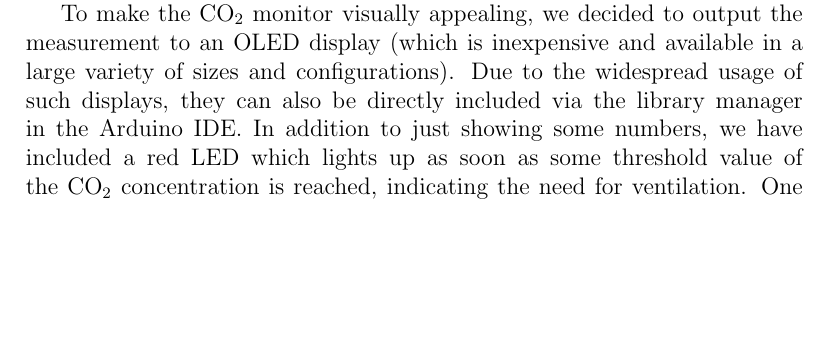
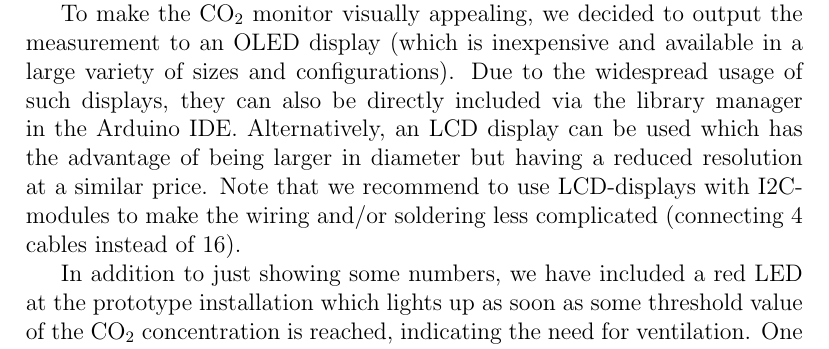
Before and after one commit to alfkoehn/CO2_monitor, a LaTeX paper (CO2_monitor.tex): part of page 3 of 20 before the commit and part of page 3 of 19 after it, cut so that both start at the same text, the shorter picture padded with empty space. Compiled offline with pdfLaTeX; a missing bibliography style is replaced by a similar one.

Commit message:
Add info about LCD display

```diff
--- a/CO2_monitor.tex
+++ b/CO2_monitor.tex
@@ -134,7 +134,9 @@ This work was inspired by a project of the \textit{Hochschule Trier}~\cite{BIRKE
 \section{The \coo monitor}
 The \coo monitor is based on the microelectronic sensor SCD30 which measures the \coo concentration and also provides measurements of the ambient temperature and relative humidity~\cite{SENSIRION2020B}. Using Arduino as a programing language and some microcontroller, it is straightforward to get the sensor running and outputting data, thanks to the examples available in the libraries provided by SparkFun~\cite{SPARKFUN2020}. Using the Arduino IDE~\cite{ARDUINOIDE2020}, which is available for all major operating systems, the corresponding libraries can be simply included via the library manager.
 
-To make the \coo monitor visually appealing, we decided to output the measurement to an OLED display (which is inexpensive and available in a large variety of sizes and configurations). Due to the widespread usage of such displays, they can also be directly included via the library manager in the Arduino IDE. In addition to just showing some numbers, we have included a red LED which lights up as soon as some threshold value of the \coo concentration is reached, indicating the need for ventilation. One could also think of a traffic light design, where first a yellow LED lights up at a slightly lower threshold value. The \textit{Federation of European Heating, Ventilation and Air Conditioning associations (REHVA)} recommend to issue a warning, corresponding to an orange light, when a value of $800\,\mathrm{ppm}$ is reached and prompt to trigger some action like ventilation, corresponding to a red light, when $1000\,\mathrm{ppm}$ are reached~\cite{REHVA2020}. The \textit{Federal Ministry of Labour and Social Affairs} of Germany also states a threshold value of $1000\,\mathrm{ppm}$ that should not be passed~\cite{BMA2020}. Note that a value of approximately $410\,\mathrm{ppm}$ is the typical \coo concentration of air~\cite{NOAA2020}.
+To make the \coo monitor visually appealing, we decided to output the measurement to an OLED display (which is inexpensive and available in a large variety of sizes and configurations). Due to the widespread usage of such displays, they can also be directly included via the library manager in the Arduino IDE. Alternatively, an LCD display can be used which has the advantage of being larger in diameter but having a reduced resolution at a similar price. Note that we recommend to use LCD-displays with I2C-modules to make the wiring and/or soldering less complicated (connecting 4 cables instead of 16).
+
+In addition to just showing some numbers, we have included a red LED at the prototype installation which lights up as soon as some threshold value of the \coo concentration is reached, indicating the need for ventilation. One could also think of a traffic light design, where first a yellow LED lights up at a slightly lower threshold value. The \textit{Federation of European Heating, Ventilation and Air Conditioning associations (REHVA)} recommend to issue a warning, corresponding to an orange light, when a value of $800\,\mathrm{ppm}$ is reached and prompt to trigger some action like ventilation, corresponding to a red light, when $1000\,\mathrm{ppm}$ are reached~\cite{REHVA2020}. The \textit{Federal Ministry of Labour and Social Affairs} of Germany also states a threshold value of $1000\,\mathrm{ppm}$ that should not be passed~\cite{BMA2020}. Note that a value of approximately $410\,\mathrm{ppm}$ is the typical \coo concentration of air~\cite{NOAA2020}.
 
 As controller we decided to use the low-cost open source NodeMCU board~\cite{NODEMCU2020}, as it offers enough flexibility to further extend the functionality of the \coo monitor. Of particular interest might be the WiFi capability allowing for example to write the measured values to a web-server where they can then accessed via a web-browser or an app on a smartphone.
 
```
